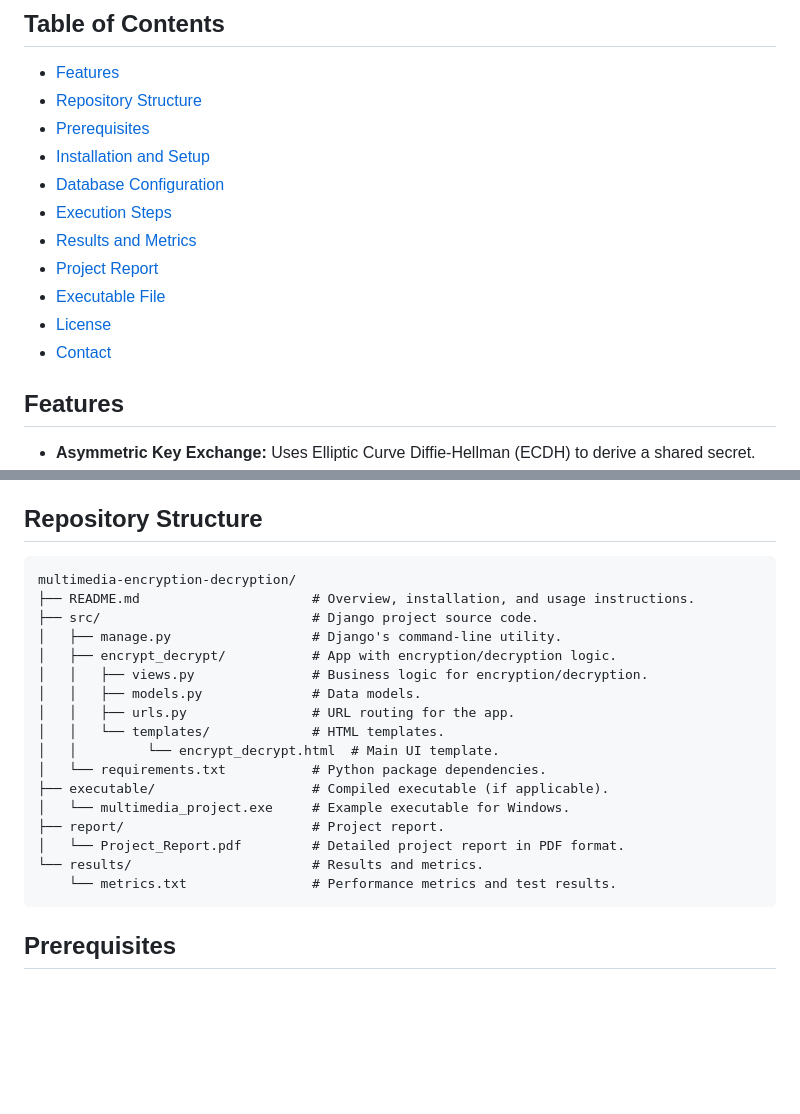
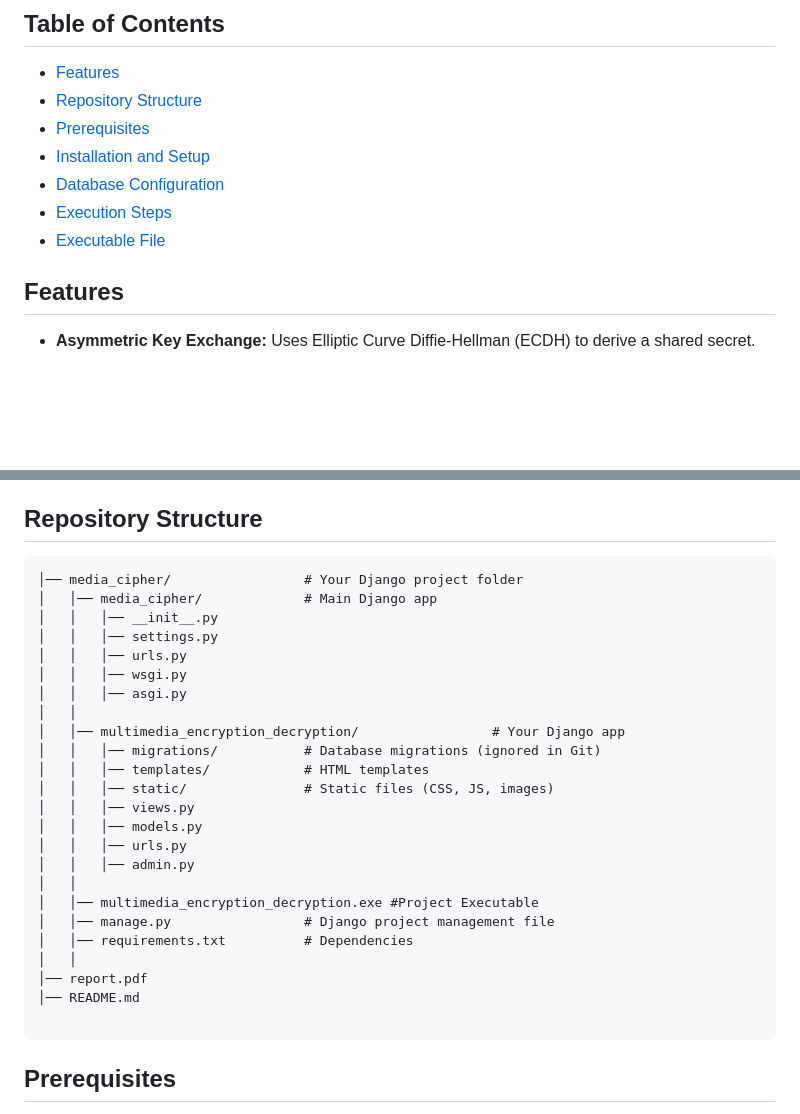
Before and after one commit to Ganga88709/Multimedia_Encryption, a Markdown page: README.md, 2 parts joined by grey strips. GitHub-like rendering; blank space fills up the shorter version.

Commit message:
Update Repository Structure

````diff
--- a/README.md
+++ b/README.md
@@ -12,11 +12,7 @@ This project implements a multimedia encryption and decryption system using asym
 - [Installation and Setup](#installation-and-setup)
 - [Database Configuration](#database-configuration)
 - [Execution Steps](#execution-steps)
-- [Results and Metrics](#results-and-metrics)
-- [Project Report](#project-report)
 - [Executable File](#executable-file)
-- [License](#license)
-- [Contact](#contact)
 
 ## Features
 
@@ -30,23 +26,30 @@ This project implements a multimedia encryption and decryption system using asym
 ## Repository Structure
 
 ```plaintext
-multimedia-encryption-decryption/
-├── README.md                      # Overview, installation, and usage instructions.
-├── src/                           # Django project source code.
-│   ├── manage.py                  # Django's command-line utility.
-│   ├── encrypt_decrypt/           # App with encryption/decryption logic.
-│   │   ├── views.py               # Business logic for encryption/decryption.
-│   │   ├── models.py              # Data models.
-│   │   ├── urls.py                # URL routing for the app.
-│   │   └── templates/             # HTML templates.
-│   │         └── encrypt_decrypt.html  # Main UI template.
-│   └── requirements.txt           # Python package dependencies.
-├── executable/                    # Compiled executable (if applicable).
-│   └── multimedia_project.exe     # Example executable for Windows.
-├── report/                        # Project report.
-│   └── Project_Report.pdf         # Detailed project report in PDF format.
-└── results/                       # Results and metrics.
-    └── metrics.txt                # Performance metrics and test results.
+│── media_cipher/                 # Your Django project folder
+│   │── media_cipher/             # Main Django app
+│   │   │── __init__.py
+│   │   │── settings.py
+│   │   │── urls.py
+│   │   │── wsgi.py
+│   │   │── asgi.py
+│   │
+│   │── multimedia_encryption_decryption/                 # Your Django app
+│   │   │── migrations/           # Database migrations (ignored in Git)
+│   │   │── templates/            # HTML templates
+│   │   │── static/               # Static files (CSS, JS, images)
+│   │   │── views.py
+│   │   │── models.py
+│   │   │── urls.py
+│   │   │── admin.py
+│   │
+│   │── multimedia_encryption_decryption.exe #Project Executable
+│   │── manage.py                 # Django project management file
+│   │── requirements.txt          # Dependencies
+│   │
+│── report.pdf
+│── README.md
+
 ```
 
 ## Prerequisites
````
